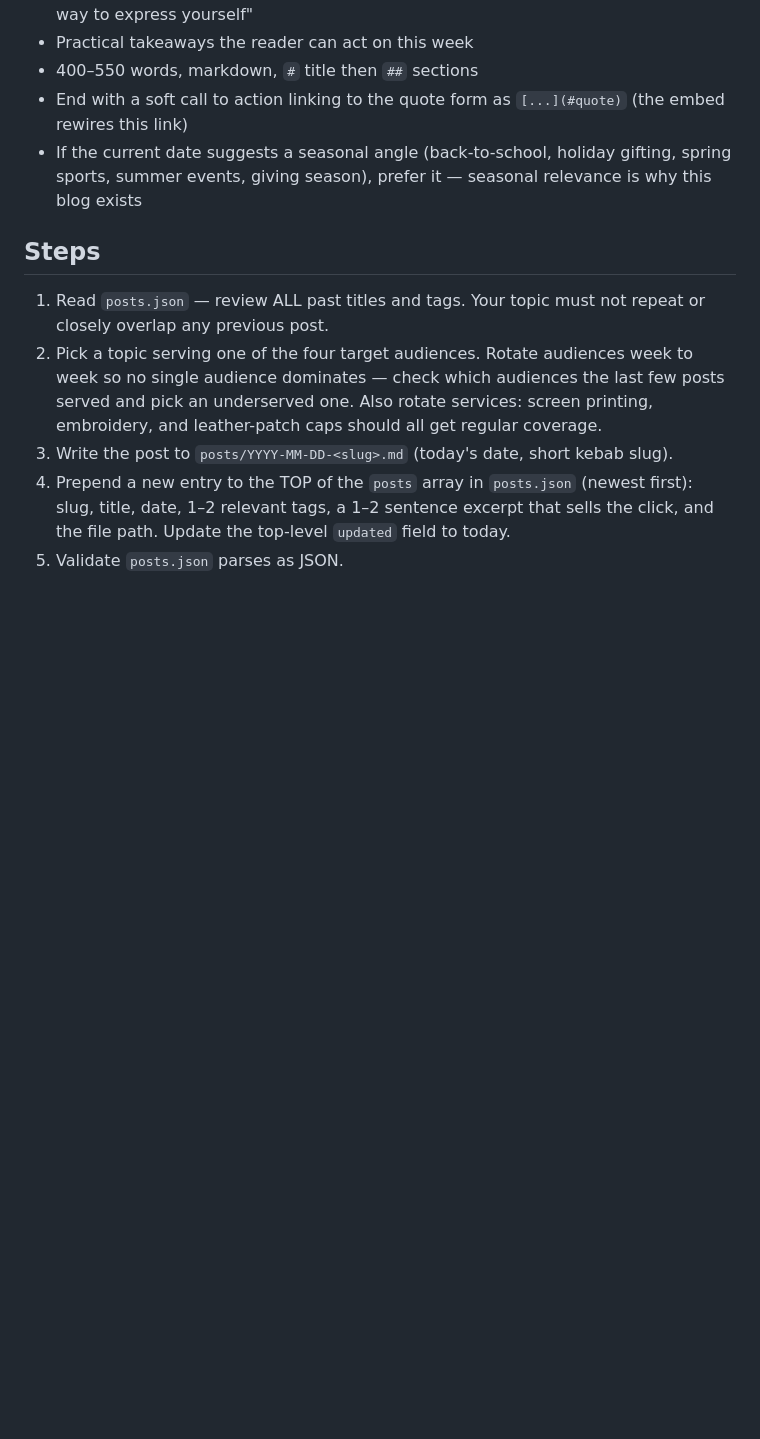
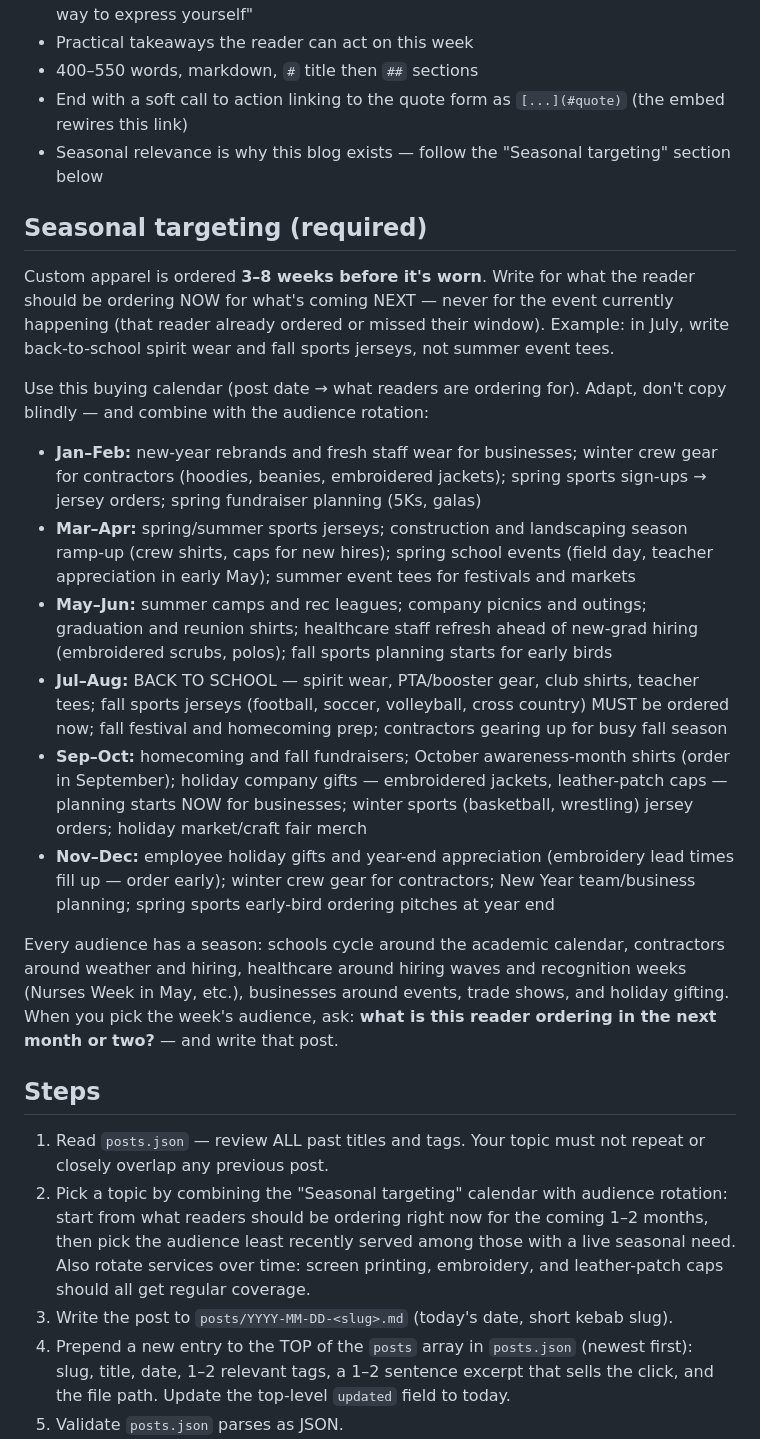
Before and after one commit to mdart97/shirtzone-blog, a Markdown page: AGENT_GUIDE.md, the part around the change. Drawn GitHub-style; blank space fills up the shorter version.

Commit message:
Agent guide: require lead-time-aware seasonal targeting with year-round buying calendar

```diff
--- a/AGENT_GUIDE.md
+++ b/AGENT_GUIDE.md
@@ -26,12 +26,27 @@ Other services include free digital proofs, art kept on file for reorders, desig
 - Practical takeaways the reader can act on this week
 - 400–550 words, markdown, `#` title then `##` sections
 - End with a soft call to action linking to the quote form as `[...](#quote)` (the embed rewires this link)
-- If the current date suggests a seasonal angle (back-to-school, holiday gifting, spring sports, summer events, giving season), prefer it — seasonal relevance is why this blog exists
+- Seasonal relevance is why this blog exists — follow the "Seasonal targeting" section below
+
+## Seasonal targeting (required)
+
+Custom apparel is ordered **3–8 weeks before it's worn**. Write for what the reader should be ordering NOW for what's coming NEXT — never for the event currently happening (that reader already ordered or missed their window). Example: in July, write back-to-school spirit wear and fall sports jerseys, not summer event tees.
+
+Use this buying calendar (post date → what readers are ordering for). Adapt, don't copy blindly — and combine with the audience rotation:
+
+- **Jan–Feb:** new-year rebrands and fresh staff wear for businesses; winter crew gear for contractors (hoodies, beanies, embroidered jackets); spring sports sign-ups → jersey orders; spring fundraiser planning (5Ks, galas)
+- **Mar–Apr:** spring/summer sports jerseys; construction and landscaping season ramp-up (crew shirts, caps for new hires); spring school events (field day, teacher appreciation in early May); summer event tees for festivals and markets
+- **May–Jun:** summer camps and rec leagues; company picnics and outings; graduation and reunion shirts; healthcare staff refresh ahead of new-grad hiring (embroidered scrubs, polos); fall sports planning starts for early birds
+- **Jul–Aug:** BACK TO SCHOOL — spirit wear, PTA/booster gear, club shirts, teacher tees; fall sports jerseys (football, soccer, volleyball, cross country) MUST be ordered now; fall festival and homecoming prep; contractors gearing up for busy fall season
+- **Sep–Oct:** homecoming and fall fundraisers; October awareness-month shirts (order in September); holiday company gifts — embroidered jackets, leather-patch caps — planning starts NOW for businesses; winter sports (basketball, wrestling) jersey orders; holiday market/craft fair merch
+- **Nov–Dec:** employee holiday gifts and year-end appreciation (embroidery lead times fill up — order early); winter crew gear for contractors; New Year team/business planning; spring sports early-bird ordering pitches at year end
+
+Every audience has a season: schools cycle around the academic calendar, contractors around weather and hiring, healthcare around hiring waves and recognition weeks (Nurses Week in May, etc.), businesses around events, trade shows, and holiday gifting. When you pick the week's audience, ask: **what is this reader ordering in the next month or two?** — and write that post.
 
 ## Steps
 
 1. Read `posts.json` — review ALL past titles and tags. Your topic must not repeat or closely overlap any previous post.
-2. Pick a topic serving one of the four target audiences. Rotate audiences week to week so no single audience dominates — check which audiences the last few posts served and pick an underserved one. Also rotate services: screen printing, embroidery, and leather-patch caps should all get regular coverage.
+2. Pick a topic by combining the "Seasonal targeting" calendar with audience rotation: start from what readers should be ordering right now for the coming 1–2 months, then pick the audience least recently served among those with a live seasonal need. Also rotate services over time: screen printing, embroidery, and leather-patch caps should all get regular coverage.
 3. Write the post to `posts/YYYY-MM-DD-<slug>.md` (today's date, short kebab slug).
 4. Prepend a new entry to the TOP of the `posts` array in `posts.json` (newest first): slug, title, date, 1–2 relevant tags, a 1–2 sentence excerpt that sells the click, and the file path. Update the top-level `updated` field to today.
 5. Validate `posts.json` parses as JSON.
```
